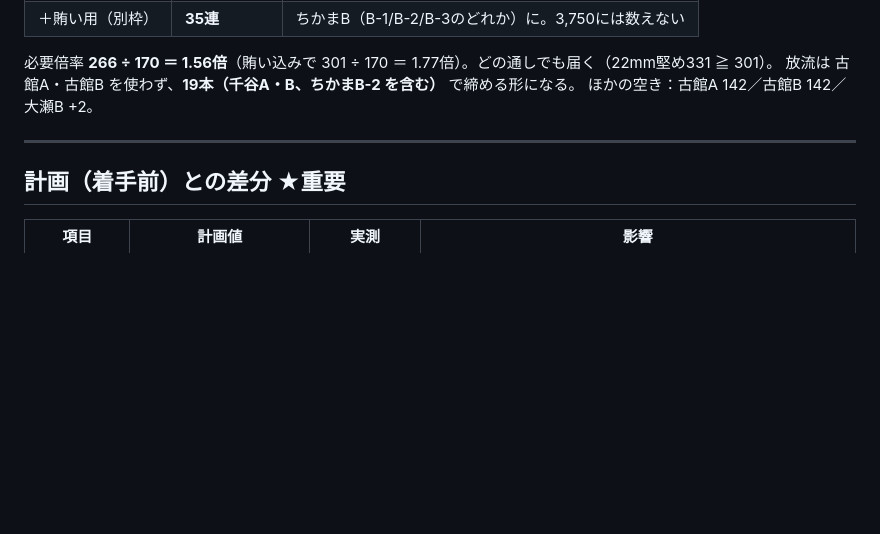
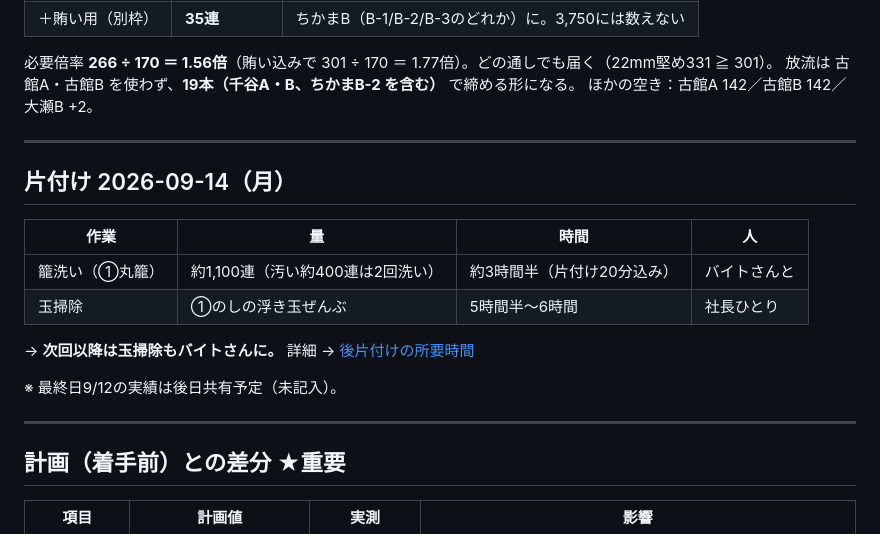
Before and after one commit to kanesaaita/hotate-yoshoku, a Markdown page: docs/plans/2026_本どり_実績ログ.md, the part around the change. Drawn GitHub-style; blank space fills up the shorter version.

```diff
--- a/docs/plans/2026_本どり_実績ログ.md
+++ b/docs/plans/2026_本どり_実績ログ.md
@@ -521,6 +521,19 @@
 
 ---
 
+## 片付け 2026-09-14（月）
+
+| 作業 | 量 | 時間 | 人 |
+|---|---|---|---|
+| 籠洗い（①丸籠） | 約1,100連（汚い約400連は2回洗い） | 約3時間半（片付け20分込み） | バイトさんと |
+| 玉掃除 | ①のしの浮き玉ぜんぶ | 5時間半〜6時間 | 社長ひとり |
+
+→ **次回以降は玉掃除もバイトさんに。** 詳細 → [後片付けの所要時間](../knowledge/後片付けの所要時間.md)
+
+※ 最終日9/12の実績は後日共有予定（未記入）。
+
+---
+
 ## 計画（着手前）との差分 ★重要
 
 | 項目 | 計画値 | **実測** | 影響 |
```
Also changed, not shown: docs/knowledge/README.md (+1 -0 lines), docs/knowledge/後片付けの所要時間.md (added, +50 -0 lines).
